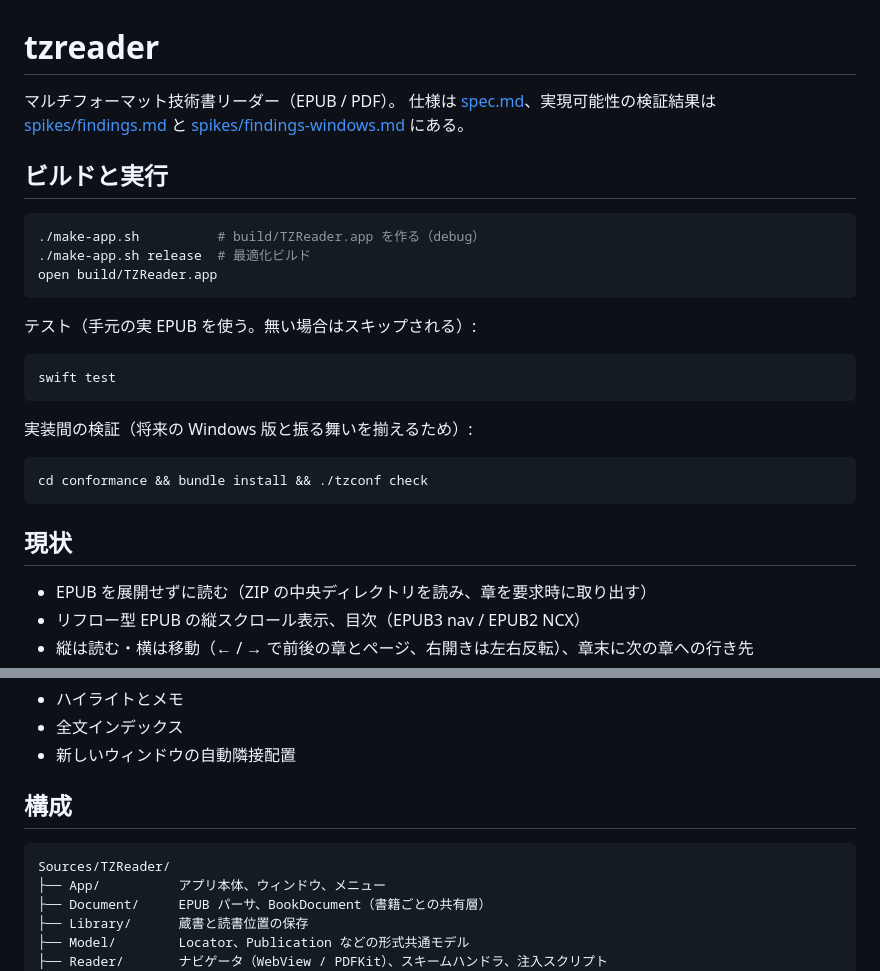
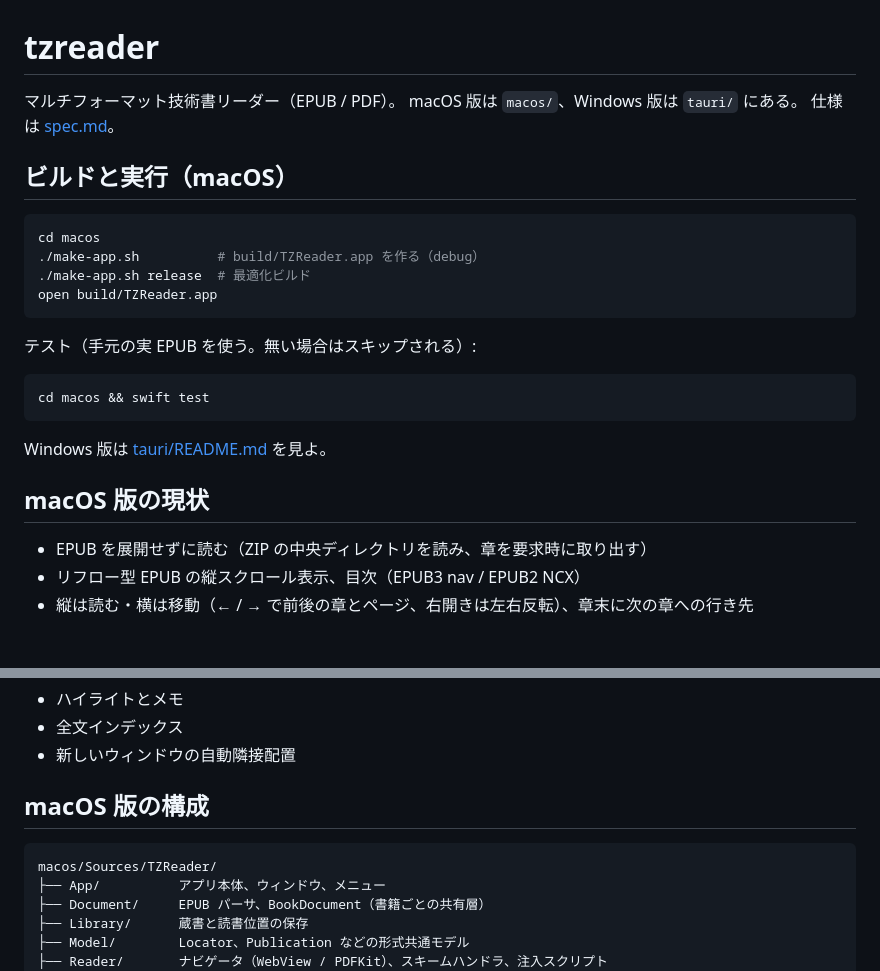
Before and after one commit to takahashim/chororeader, a Markdown page: README.md, 2 parts joined by grey strips. GitHub-like rendering; blank space fills up the shorter version.

````diff
--- a/README.md
+++ b/README.md
@@ -1,12 +1,13 @@
 # tzreader
 
 マルチフォーマット技術書リーダー（EPUB / PDF）。
-仕様は [spec.md](spec.md)、実現可能性の検証結果は [spikes/findings.md](spikes/findings.md) と
-[spikes/findings-windows.md](spikes/findings-windows.md) にある。
+macOS 版は `macos/`、Windows 版は `tauri/` にある。
+仕様は [spec.md](spec.md)。
 
-## ビルドと実行
+## ビルドと実行（macOS）
 
 ```sh
+cd macos
 ./make-app.sh          # build/TZReader.app を作る（debug）
 ./make-app.sh release  # 最適化ビルド
 open build/TZReader.app
@@ -15,16 +16,12 @@ open build/TZReader.app
 テスト（手元の実 EPUB を使う。無い場合はスキップされる）:
 
 ```sh
-swift test
+cd macos && swift test
 ```
 
-実装間の検証（将来の Windows 版と振る舞いを揃えるため）:
+Windows 版は [tauri/README.md](tauri/README.md) を見よ。
 
-```sh
-cd conformance && bundle install && ./tzconf check
-```
-
-## 現状
+## macOS 版の現状
 
 - EPUB を展開せずに読む（ZIP の中央ディレクトリを読み、章を要求時に取り出す）
 - リフロー型 EPUB の縦スクロール表示、目次（EPUB3 nav / EPUB2 NCX）
@@ -51,10 +48,10 @@ cd conformance && bundle install && ./tzconf check
 - 全文インデックス
 - 新しいウィンドウの自動隣接配置
 
-## 構成
+## macOS 版の構成
 
 ```
-Sources/TZReader/
+macos/Sources/TZReader/
 ├── App/          アプリ本体、ウィンドウ、メニュー
 ├── Document/     EPUB パーサ、BookDocument（書籍ごとの共有層）
 ├── Library/      蔵書と読書位置の保存
````
Also changed, not shown: spec.md (+41 -0 lines), tauri/README.md (+6 -2 lines).
